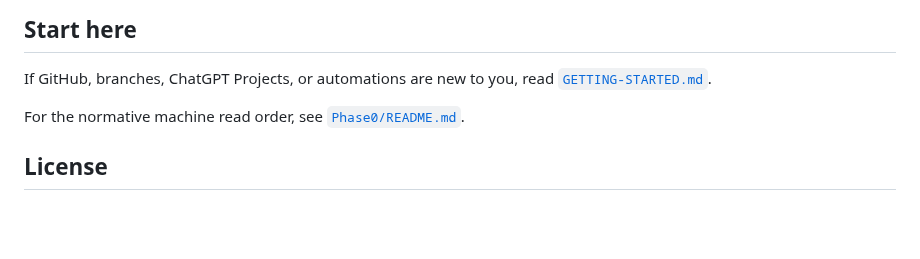
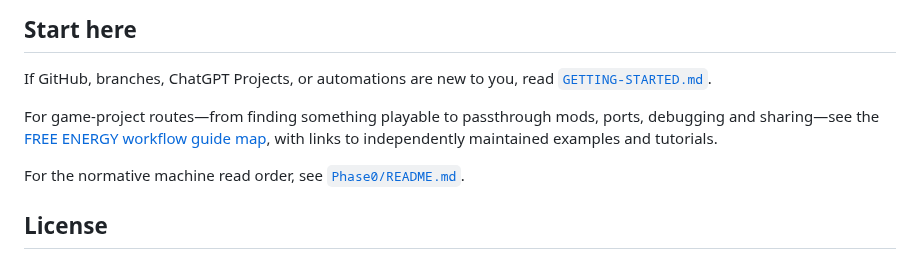
Before and after one commit to Distributed-Minds/Fleet-Control-Public, a Markdown page: README.md, the part around the change. GitHub-like rendering; blank space fills up the shorter version.

Commit message:
docs: link game workflow learning routes from preview README

```diff
--- a/README.md
+++ b/README.md
@@ -70,6 +70,8 @@ The installing human may deliberately change those policies.
 
 If GitHub, branches, ChatGPT Projects, or automations are new to you, read [`GETTING-STARTED.md`](GETTING-STARTED.md).
 
+For game-project routes—from finding something playable to passthrough mods, ports, debugging and sharing—see the [FREE ENERGY workflow guide map](WORKFLOW-GUIDES.md), with links to independently maintained examples and tutorials.
+
 For the normative machine read order, see [`Phase0/README.md`](Phase0/README.md).
 
 ## License
```
